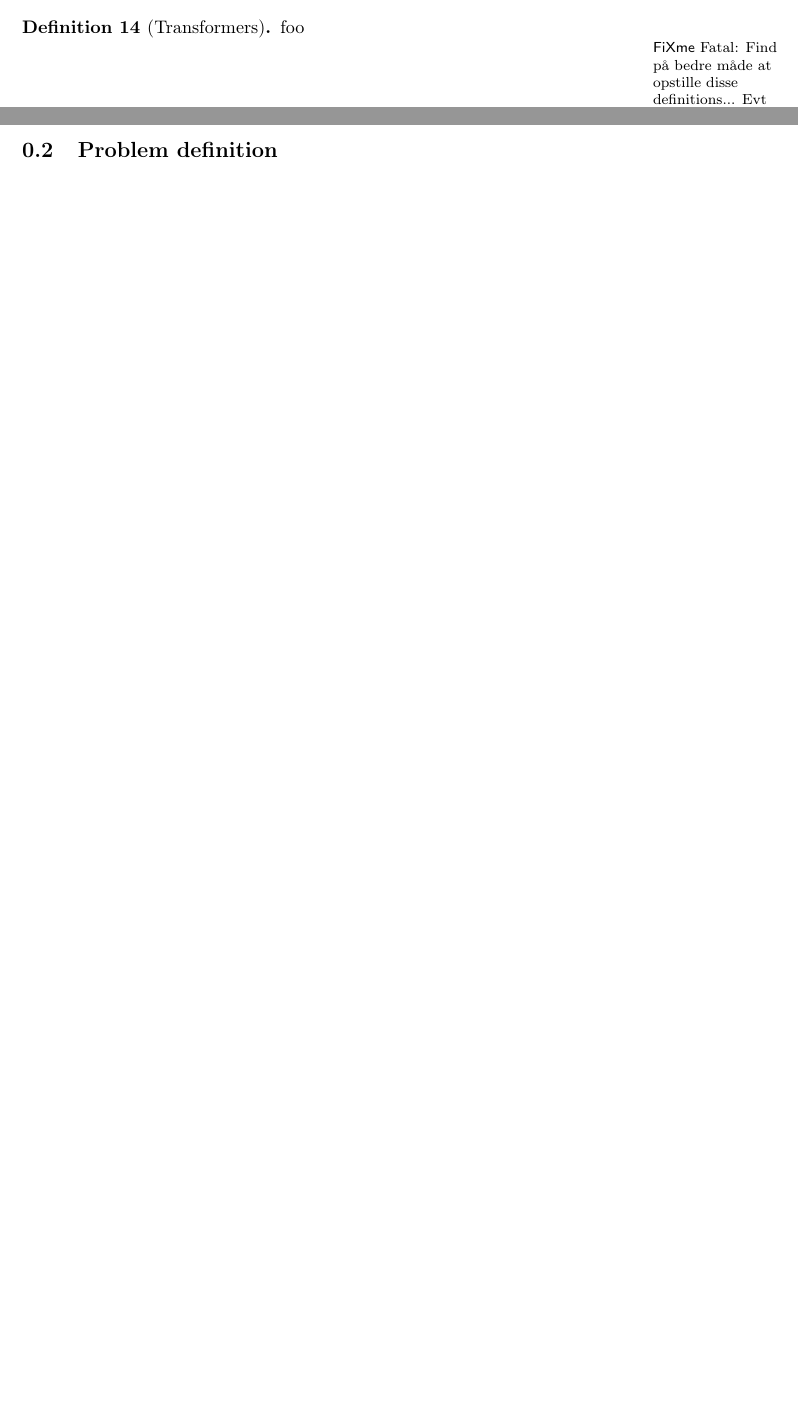
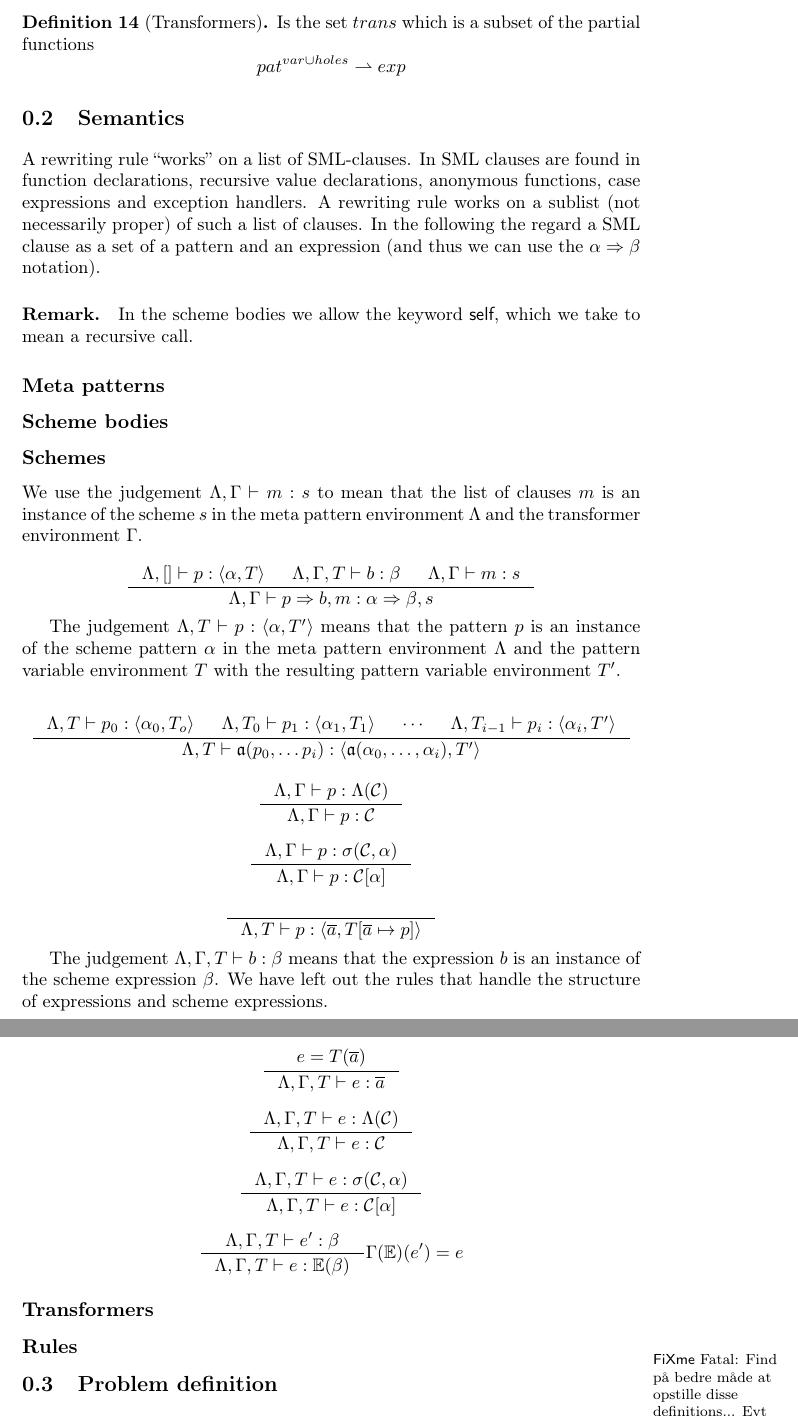
Before and after one commit to br0ns/turtledove, a LaTeX book (report/rewriting_syntax/rewriting_syntax2.tex): two parts of pages 2 and 3 of 9 before the commit and two parts of pages 3 and 4 of 10 after it, joined at a grey line, cut at the place of the change, the shorter picture padded with empty space. Compiled offline with pdfLaTeX.

Commit message:
Started on the inference rules.

```diff
--- a/report/rewriting_syntax/rewriting_syntax2.tex
+++ b/report/rewriting_syntax/rewriting_syntax2.tex
@@ -136,8 +143,102 @@ of the symbols given by $V\!E$.
 \end{definition}
 
 \begin{definition}[Transformers]
-  foo
+  Is the set $trans$ which is a subset of the partial functions
+  \[
+  pat^{var \cup holes} \rightharpoonup exp
+  \]
 \end{definition}
+
+\section{Semantics}
+A rewriting rule ``works'' on a list of SML-clauses. In SML clauses are found in
+function declarations, recursive value declarations, anonymous functions, case
+expressions and exception handlers. A rewriting rule works on a sublist (not
+necessarily proper) of such a list of clauses. In the following the regard a SML
+clause as a set of a pattern and an expression (and thus we can use the $\alpha
+=> \beta$ notation).
+
+\paragraph{Remark.} In the scheme bodies we allow the keyword \textsf{self},
+which we take to mean a recursive call.
+
+\subsection{Meta patterns}
+
+\subsection{Scheme bodies}
+
+\subsection{Schemes}
+We use the judgement $\Lambda, \Gamma |- m : s$ to mean that the list of clauses $m$ is
+an instance of the scheme $s$ in the meta pattern environment $\Lambda$ and the
+transformer environment $\Gamma$.
+
+\[
+\inference{\Lambda, [] |- p : \langle \alpha, T \rangle &
+  \Lambda, \Gamma, T |- b : \beta &
+\Lambda, \Gamma |- m : s}
+{\Lambda, \Gamma |- p => b, m : \alpha => \beta, s}
+\]
+
+The judgement $\Lambda, T |- p : \langle \alpha, T' \rangle$ means that the
+pattern $p$ is an instance of the scheme pattern $\alpha$ in the meta pattern
+environment $\Lambda$ and the pattern variable environment $T$ with the
+resulting pattern variable environment $T'$.
+
+\[
+\inference{\Lambda, T |- p_0 : \langle \alpha_0, T_o \rangle &
+\Lambda, T_0 |- p_1 : \langle \alpha_1, T_1 \rangle &
+\cdots &
+\Lambda, T_{i-1} |- p_i : \langle \alpha_i, T' \rangle
+}
+{\Lambda, T |- \mathfrak{a}(p_0, \ldots p_i) : \langle \mathfrak{a}(\alpha_0,
+  \ldots, \alpha_i), T' \rangle}
+\]
+
+\[
+\inference
+{\Lambda, \Gamma |- p : \Lambda(\mathcal{C})}
+{\Lambda, \Gamma |- p : \mathcal{C}}
+\]
+
+\[
+\inference
+{\Lambda, \Gamma |- p : \sigma(\mathcal{C}, \alpha)}
+{\Lambda, \Gamma |- p : \mathcal{C}[\alpha]}
+\]
+
+\[
+\inference{}
+{\Lambda, T |- p : \langle \overline{a}, T[\overline{a} \mapsto p] \rangle}
+\]
+
+The judgement $\Lambda, \Gamma, T |- b : \beta$ means that the expression $b$ is
+an instance of the scheme expression $\beta$. We have left out the rules that
+handle the structure of expressions and scheme expressions.
+
+\[
+\inference{e = T(\overline{a})}
+{\Lambda, \Gamma, T |- e : \overline{a}}
+\]
+
+\[
+\inference{\Lambda, \Gamma, T |- e : \Lambda(\mathcal{C})}
+{\Lambda, \Gamma, T |- e : \mathcal{C}}
+\]
+
+\[
+\inference
+{\Lambda, \Gamma, T |- e : \sigma(\mathcal{C}, \alpha)}
+{\Lambda, \Gamma, T |- e : \mathcal{C}[\alpha]}
+\]
+
+\[
+\inference{\Lambda, \Gamma, T |- e' : \beta}
+{\Lambda, \Gamma, T |- e : \mathbb{E}(\beta)}{\Gamma(\mathbb{E})(e') = e}
+\]
+
+\subsection{Transformers}
+
+\subsection{Rules}
+
+
+
 
 \fixme{Find på bedre måde at opstille disse definitions... Evt ligesom det gamle
 uden definition environments.}
```
Also changed, not shown: report/rewriting_syntax/rewriting_syntax2.tex (33 more changed lines).
